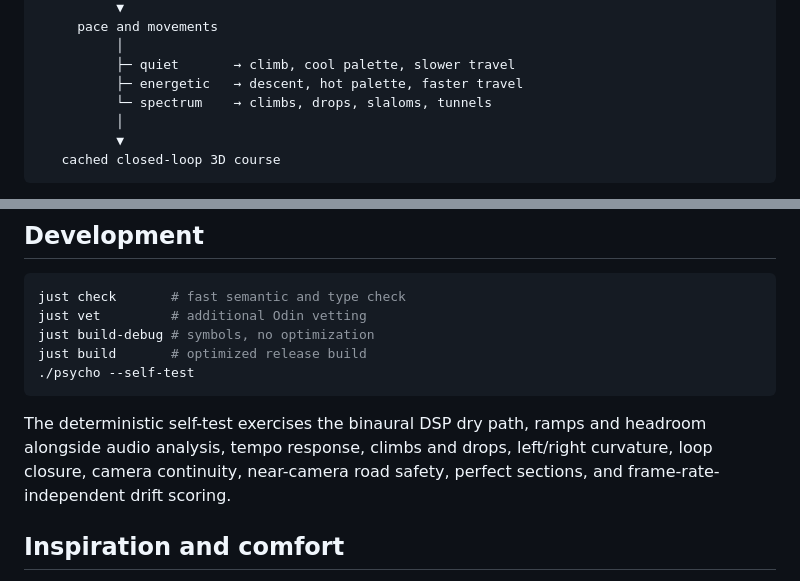
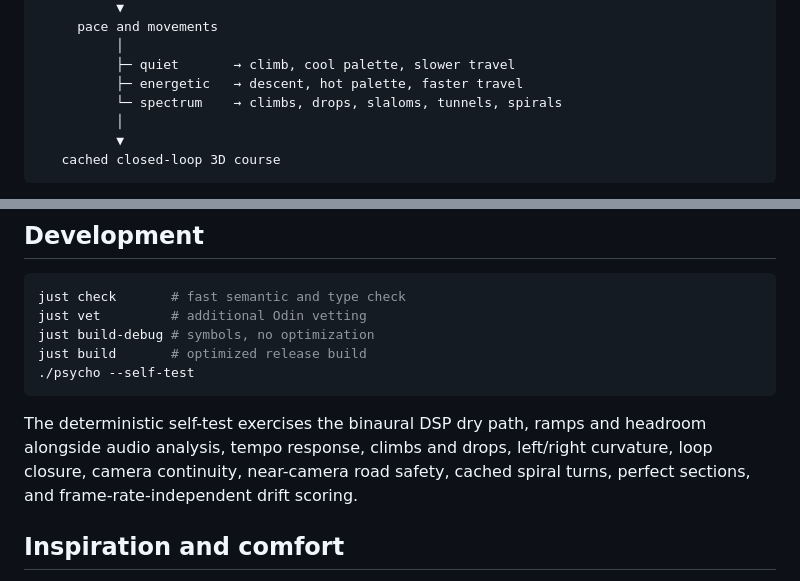
Before and after one commit to skorotkiewicz/psycho-odin, a Markdown page: README.md, 2 parts joined by grey strips. GitHub-like rendering.

Commit message:
Document ascending coils and spiral course turns

```diff
--- a/README.md
+++ b/README.md
@@ -123,7 +123,7 @@ audio file
           │
           ├─ quiet       → climb, cool palette, slower travel
           ├─ energetic   → descent, hot palette, faster travel
-          └─ spectrum    → climbs, drops, slaloms, tunnels
+          └─ spectrum    → climbs, drops, slaloms, tunnels, spirals
           │
           ▼
    cached closed-loop 3D course
@@ -175,8 +175,8 @@ just build       # optimized release build
 
 The deterministic self-test exercises the binaural DSP dry path, ramps and
 headroom alongside audio analysis, tempo response, climbs and drops, left/right
-curvature, loop closure, camera continuity, near-camera road safety, perfect
-sections, and frame-rate-independent drift scoring.
+curvature, loop closure, camera continuity, near-camera road safety, cached
+spiral turns, perfect sections, and frame-rate-independent drift scoring.
 
 ## Inspiration and comfort
 
```
Also changed, not shown: MORE.md (+3 -3 lines).
